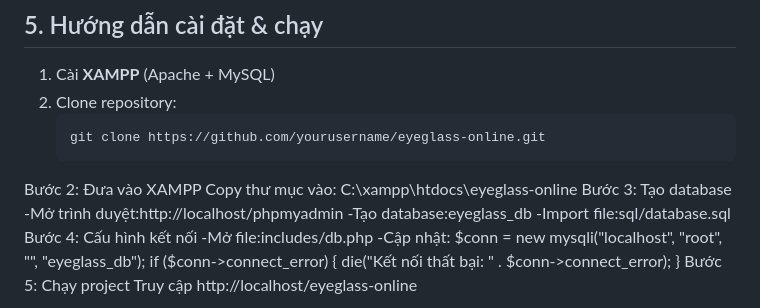
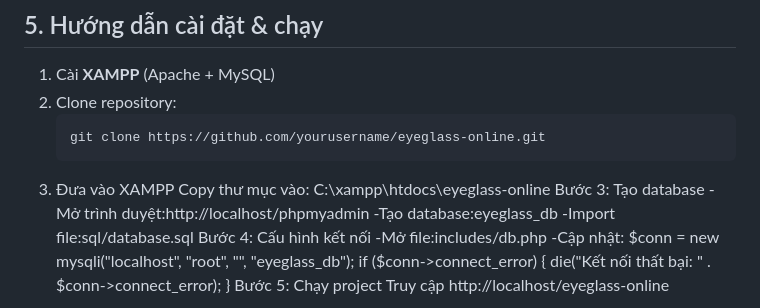
Before and after one commit to hana-311-web/web-ban-mat-kinh, a Markdown page: README.md, the part around the change. GitHub-like rendering.

````diff
--- a/README.md
+++ b/README.md
@@ -46,7 +46,7 @@ Website giải quyết các vấn đề thực tế:
 2. Clone repository:
    ```bash
    git clone https://github.com/yourusername/eyeglass-online.git
-Bước 2: Đưa vào XAMPP
+3. Đưa vào XAMPP
 Copy thư mục vào: C:\xampp\htdocs\eyeglass-online
 Bước 3: Tạo database
 -Mở trình duyệt:http://localhost/phpmyadmin
````
